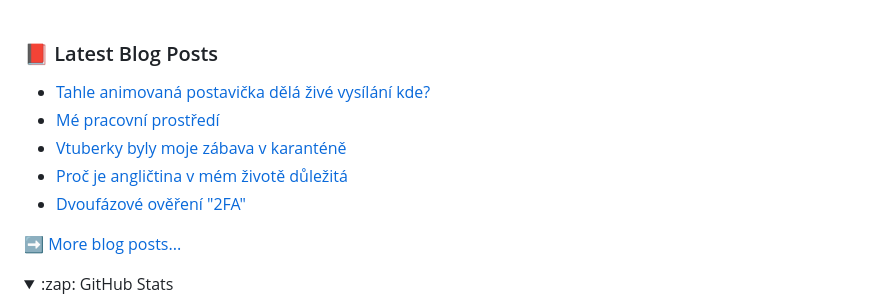
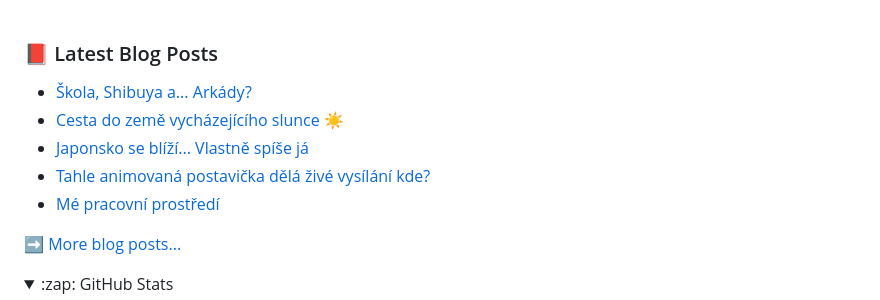
Before and after one commit to karelbasta/karelbasta, a Markdown page: README.md, the part around the change. Rendered like a GitHub page; folded sections open.

Commit message:
Updated with the latest blog posts

```diff
--- a/README.md
+++ b/README.md
@@ -50,11 +50,11 @@
 
 ### 📕 Latest Blog Posts
 <!-- BLOG-POST-LIST:START -->
+- [Škola, Shibuya a... Arkády?](https://bastakka.eu/skola-shibuya-a-arkady/)
+- [Cesta do země vycházejícího slunce ☀️](https://bastakka.eu/cesta-do-zeme-vychazejiciho-slunce/)
+- [Japonsko se blíží... Vlastně spíše já](https://bastakka.eu/japonsko-se-blizi/)
 - [Tahle animovaná postavička dělá živé vysílání kde?](https://bastakka.eu/tahle-animovana-postavicka-dela-zive-vysilani-kde/)
 - [Mé pracovní prostředí](https://bastakka.eu/me-pracovni-prostredi/)
-- [Vtuberky byly moje zábava v karanténě](https://bastakka.eu/vtuberky-byly-moje-zabava-v-karantene/)
-- [Proč je angličtina v mém životě důležitá](https://bastakka.eu/anglictina/)
-- [Dvoufázové ověření &quot;2FA&quot;](https://bastakka.eu/2fa/)
 <!-- BLOG-POST-LIST:END -->
 ➡️ [More blog posts...][website]
 
```
